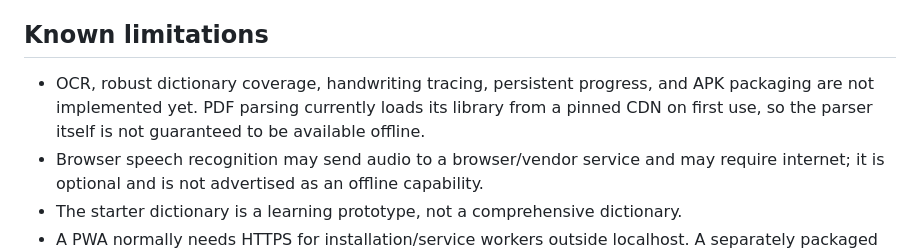
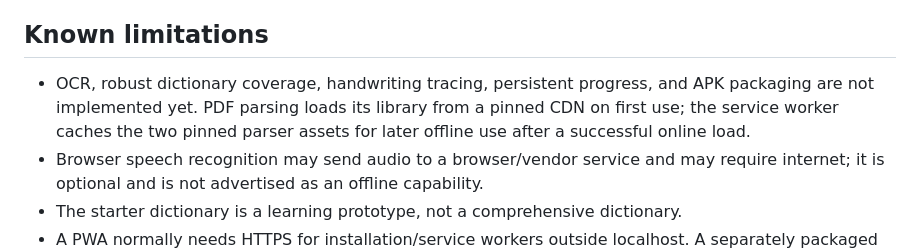
Before and after one commit to sangfa727-sketch/Learning-Everyday-, a Markdown page: README.md, the part around the change. Drawn GitHub-style.

Commit message:
Document cached PDF parser offline behavior

```diff
--- a/README.md
+++ b/README.md
@@ -58,7 +58,7 @@ Serve the repository over localhost or HTTPS to test service-worker registration
 
 ## Known limitations
 
-- OCR, robust dictionary coverage, handwriting tracing, persistent progress, and APK packaging are not implemented yet. PDF parsing currently loads its library from a pinned CDN on first use, so the parser itself is not guaranteed to be available offline.
+- OCR, robust dictionary coverage, handwriting tracing, persistent progress, and APK packaging are not implemented yet. PDF parsing loads its library from a pinned CDN on first use; the service worker caches the two pinned parser assets for later offline use after a successful online load.
 - Browser speech recognition may send audio to a browser/vendor service and may require internet; it is optional and is not advertised as an offline capability.
 - The starter dictionary is a learning prototype, not a comprehensive dictionary.
 - A PWA normally needs HTTPS for installation/service workers outside localhost. A separately packaged APK can be installed without a domain, but needs an Android build/signing and distribution workflow.
```
